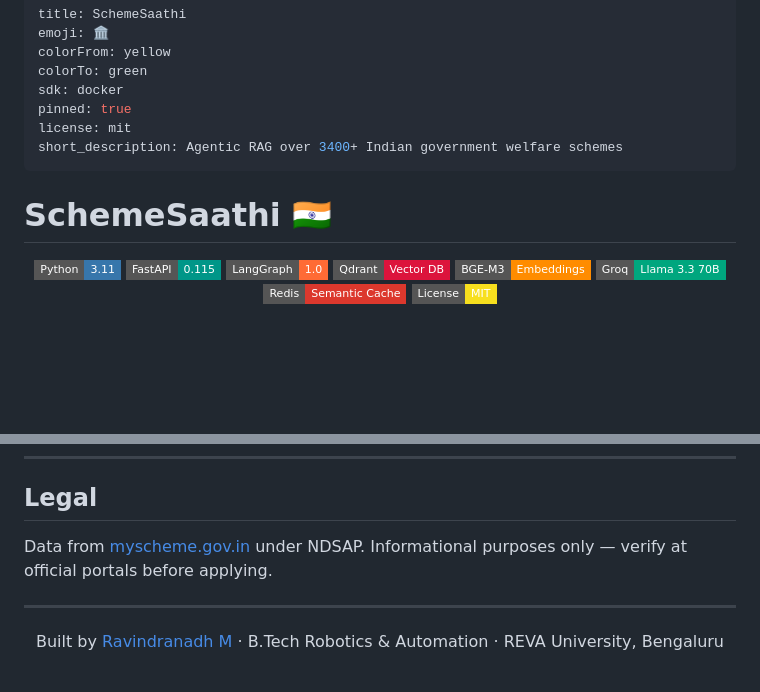
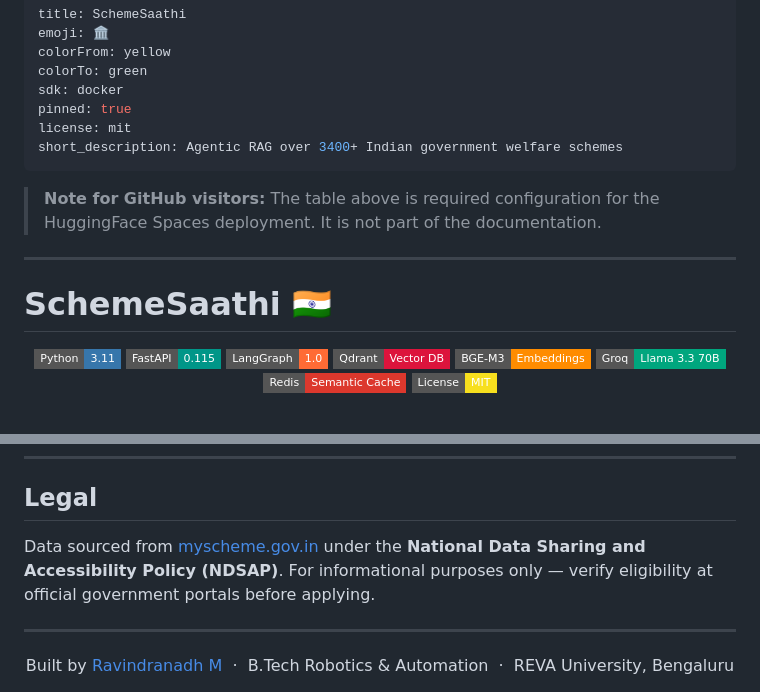
Before and after one commit to RavindranadhhM/schemesaathi, a Markdown page: README.md, 2 parts joined by grey strips. GitHub-like rendering; badges without logos; blank space fills up the shorter version.

```diff
--- a/README.md
+++ b/README.md
@@ -9,6 +9,10 @@ license: mit
 short_description: Agentic RAG over 3400+ Indian government welfare schemes
 ---
 
+> **Note for GitHub visitors:** The table above is required configuration for the HuggingFace Spaces deployment. It is not part of the documentation.
+
+---
+
 # SchemeSaathi 🇮🇳
 
 <div align="center">
@@ -145,10 +207,12 @@ schemesaathi/
 
 ## Legal
 
-Data from [myscheme.gov.in](https://myscheme.gov.in) under NDSAP. Informational purposes only — verify at official portals before applying.
+Data sourced from [myscheme.gov.in](https://myscheme.gov.in) under the **National Data Sharing and Accessibility Policy (NDSAP)**. For informational purposes only — verify eligibility at official government portals before applying.
 
 ---
 
 <div align="center">
-Built by <a href="https://github.com/RavindranadhhM">Ravindranadh M</a> · B.Tech Robotics & Automation · REVA University, Bengaluru
+
+Built by [Ravindranadh M](https://github.com/RavindranadhhM) &nbsp;·&nbsp; B.Tech Robotics & Automation &nbsp;·&nbsp; REVA University, Bengaluru
+
 </div>
```
Also changed, not shown: other parts of README.md (+128 -70 lines).
